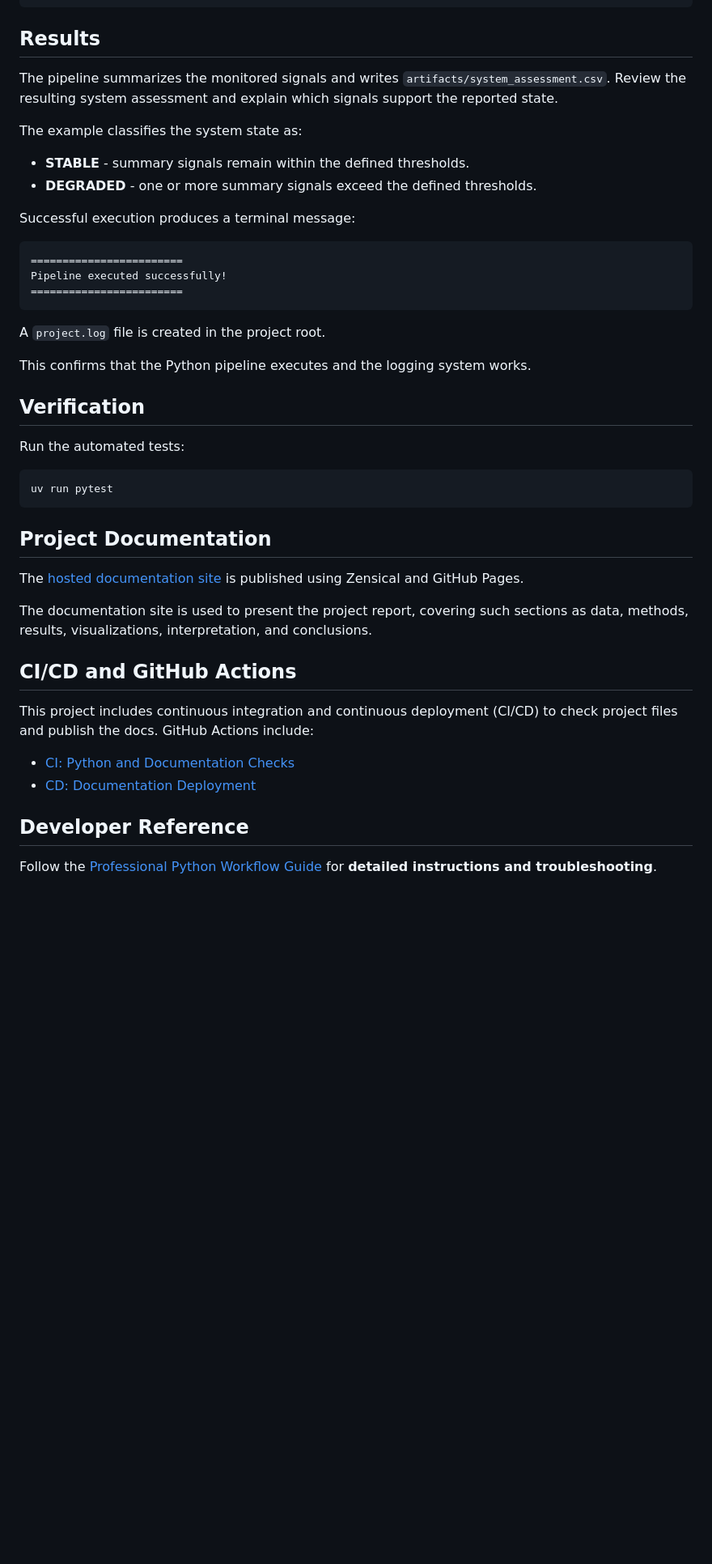
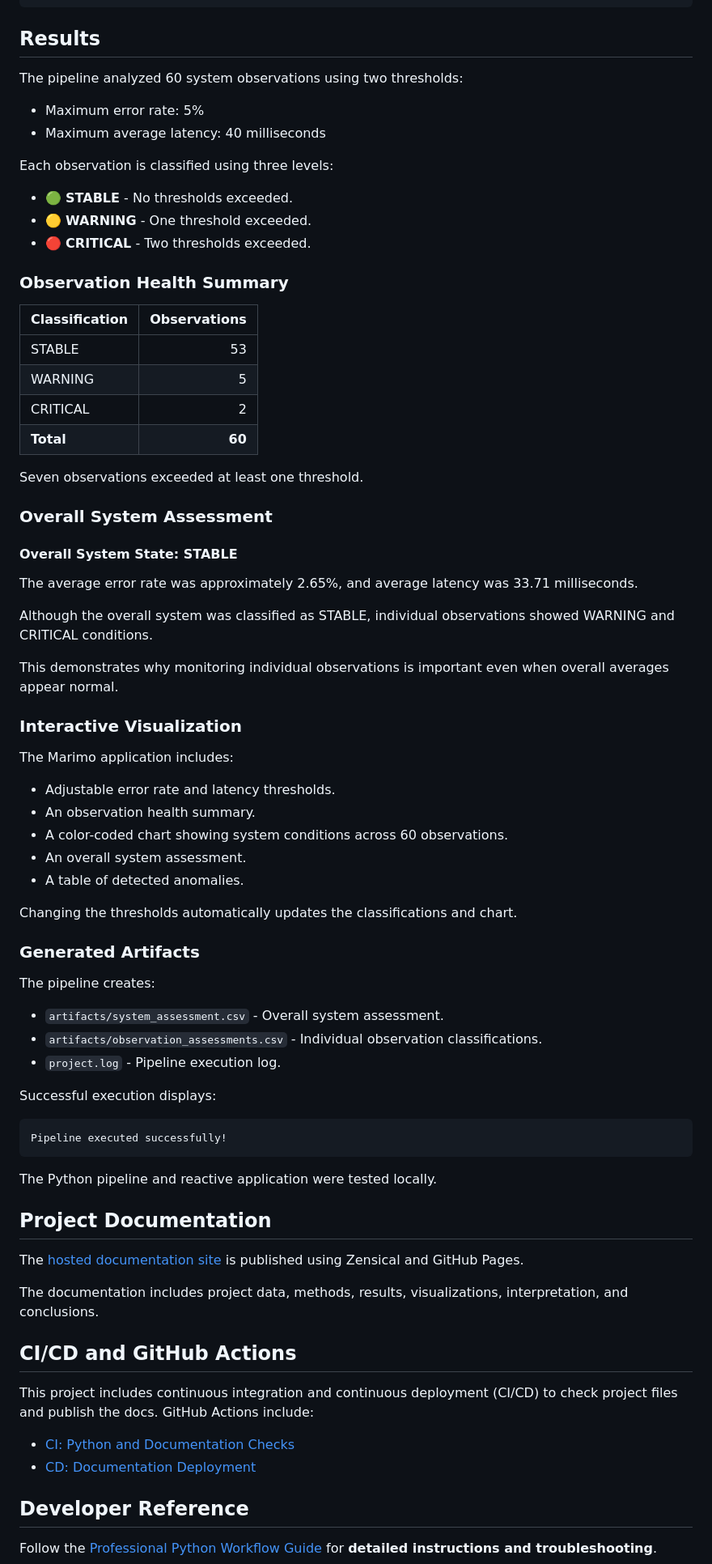
Before and after one commit to Angie-Crews/cintel-06-continuous-intelligence, a Markdown page: README.md, the part around one of its changes. Shown at 81% size. Drawn GitHub-style; blank space fills up the shorter version.

Commit message:
Complete Module 6 system monitoring and documentation

````diff
--- a/README.md
+++ b/README.md
@@ -82,36 +87,65 @@ uv run marimo run  src/cintel/app.py
 
 ## Results
 
-The pipeline summarizes the monitored signals
-and writes `artifacts/system_assessment.csv`.
-Review the resulting system assessment and explain
-which signals support the reported state.
+The pipeline analyzed 60 system observations using two thresholds:
 
-The example classifies the system state as:
+- Maximum error rate: 5%
+- Maximum average latency: 40 milliseconds
 
-- **STABLE** - summary signals remain within the defined thresholds.
-- **DEGRADED** - one or more summary signals exceed the defined thresholds.
+Each observation is classified using three levels:
 
-Successful execution produces a terminal message:
+- 🟢 **STABLE** - No thresholds exceeded.
+- 🟡 **WARNING** - One threshold exceeded.
+- 🔴 **CRITICAL** - Two thresholds exceeded.
 
-```shell
-========================
+### Observation Health Summary
+
+| Classification | Observations |
+|---|---:|
+| STABLE | 53 |
+| WARNING | 5 |
+| CRITICAL | 2 |
+| **Total** | **60** |
+
+Seven observations exceeded at least one threshold.
+
+### Overall System Assessment
+
+#### Overall System State: STABLE
+
+The average error rate was approximately 2.65%, and average latency was 33.71 milliseconds.
+
+Although the overall system was classified as STABLE, individual observations showed WARNING and CRITICAL conditions.
+
+This demonstrates why monitoring individual observations is important even when overall averages appear normal.
+
+### Interactive Visualization
+
+The Marimo application includes:
+
+- Adjustable error rate and latency thresholds.
+- An observation health summary.
+- A color-coded chart showing system conditions across 60 observations.
+- An overall system assessment.
+- A table of detected anomalies.
+
+Changing the thresholds automatically updates the classifications and chart.
+
+### Generated Artifacts
+
+The pipeline creates:
+
+- `artifacts/system_assessment.csv` - Overall system assessment.
+- `artifacts/observation_assessments.csv` - Individual observation classifications.
+- `project.log` - Pipeline execution log.
+
+Successful execution displays:
+
+```text
 Pipeline executed successfully!
-========================
 ```
 
-A `project.log` file is created in the project root.
-
-This confirms that the Python pipeline executes
-and the logging system works.
-
-## Verification
-
-Run the automated tests:
-
-```shell
-uv run pytest
-```
+The Python pipeline and reactive application were tested locally.
 
 ## Project Documentation
 
@@ -119,8 +153,7 @@ The [hosted documentation site](https://denisecase.github.io/cintel-06-continuou
 is published using Zensical and GitHub Pages.
 
-The documentation site is used to present the project report,
-covering such sections as data, methods, results, visualizations,
-interpretation, and conclusions.
+The documentation includes project data, methods, results,
+visualizations, interpretation, and conclusions.
 
 ## CI/CD and GitHub Actions
 
````
Also changed, not shown: other parts of README.md (+20 -15 lines), docs/index.md (+114 -74 lines), docs/images/system-health-chart.png (added), 6 other files.
